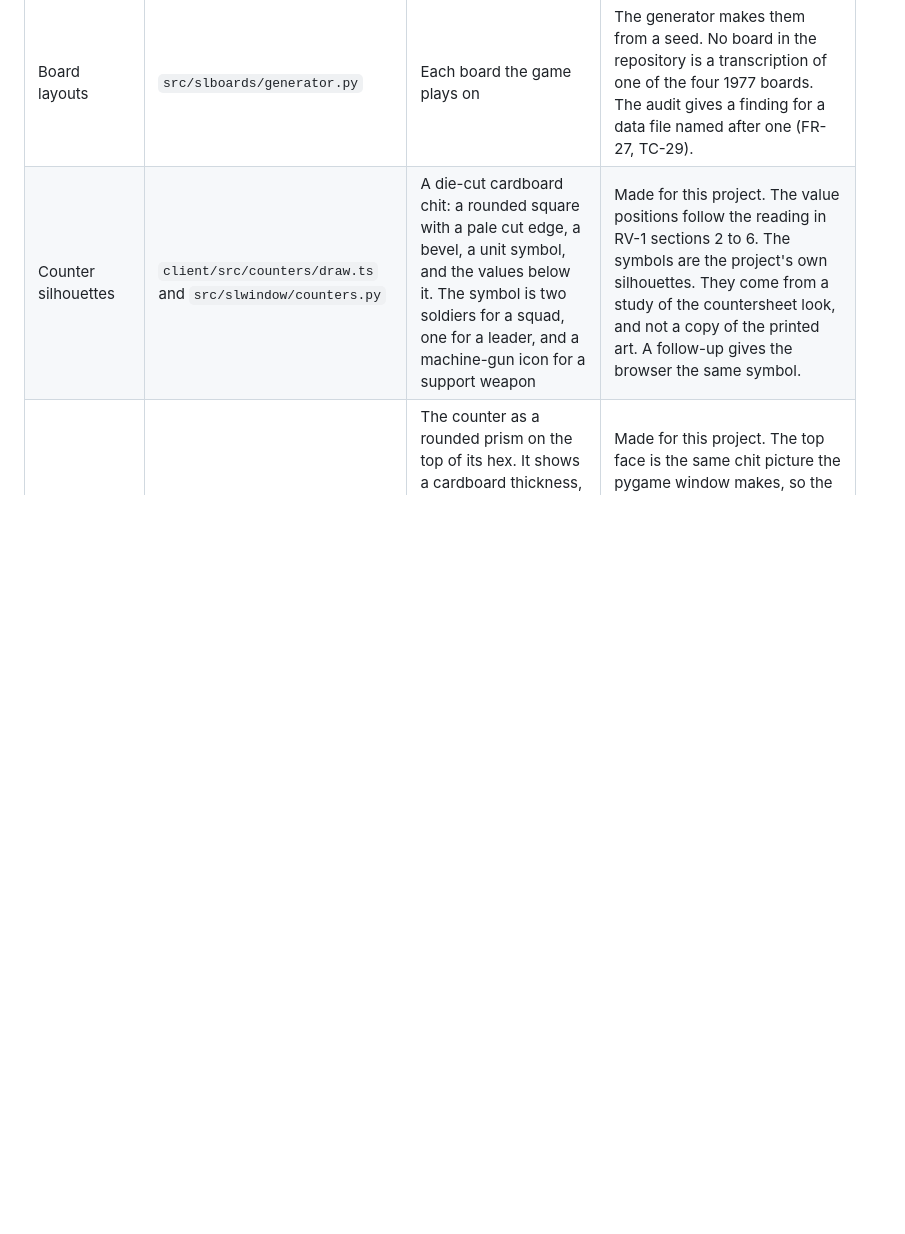
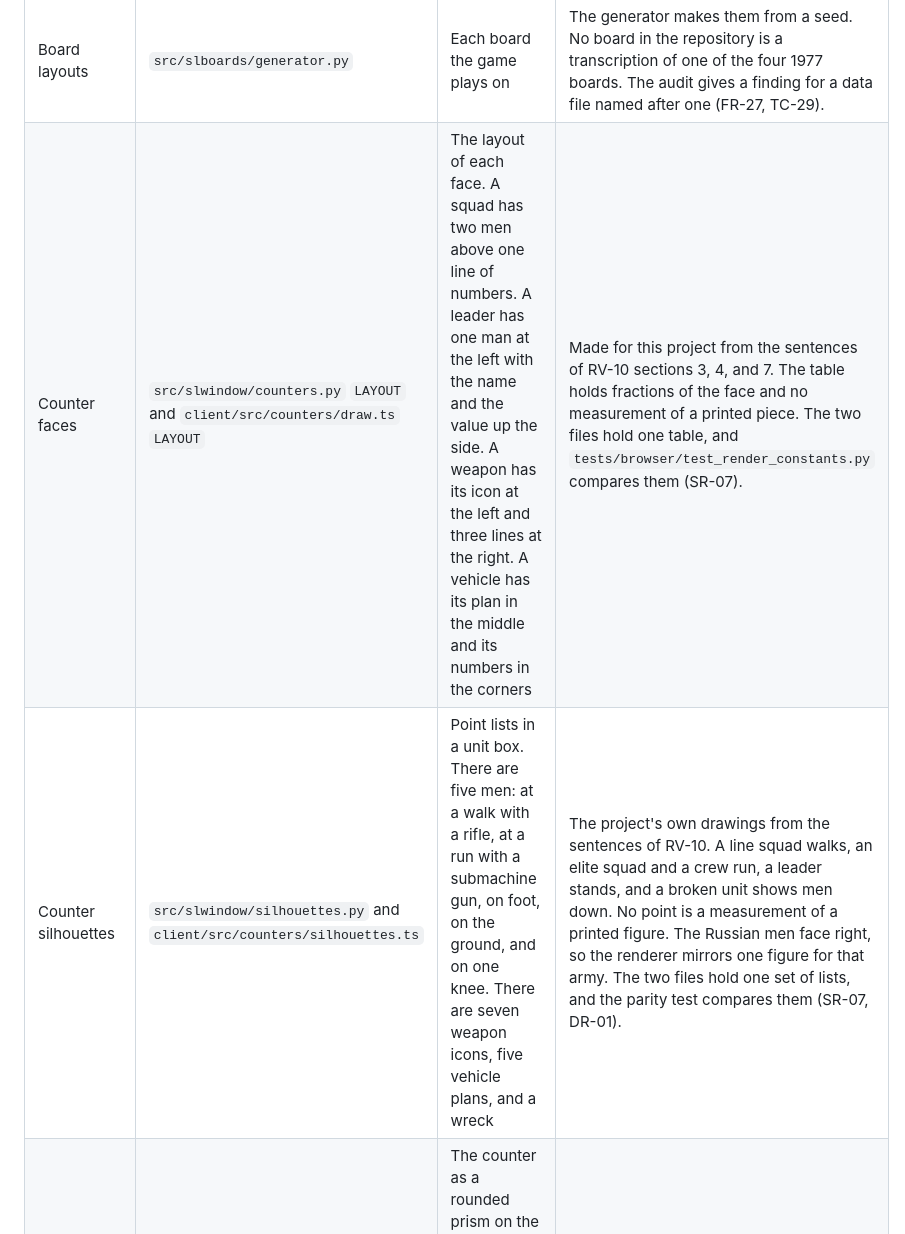
Before and after one commit to rondilley/Squad_Leader_Expeditionem, a Markdown page: docs/ASSET_PROVENANCE.md, the part around one of its changes. Rendered like a GitHub page; blank space fills up the shorter version.

```diff
--- a/docs/ASSET_PROVENANCE.md
+++ b/docs/ASSET_PROVENANCE.md
@@ -65,6 +71,7 @@ two hexes of a hexside make the same picture.
 | Hex grid, centre dots, and labels | `src/slwindow/render.py` `_outline`, `_centre_dot`, and `_label`, and `client/src/board/render.ts` | Thin lines, a pale dot at the centre of each hex, and the hex name above the dot | Rule 3.5 says that each hex has its grid coordinate. Rule 7.1 threads a line of sight from one centre dot to the next, so the dot is a fact of the rules. The position and the weight of the line are the project's own. |
 | Terrain polygons | `src/slboards/polygons.py` | Convex shapes on the integer lattice, one for each hex that blocks or decreases the line of sight | Written for this project, so that a line of sight can miss the trees in a hex. The shape set is small and hand written. |
 | Board layouts | `src/slboards/generator.py` | Each board the game plays on | The generator makes them from a seed. No board in the repository is a transcription of one of the four 1977 boards. The audit gives a finding for a data file named after one (FR-27, TC-29). |
-| Counter silhouettes | `client/src/counters/draw.ts` and `src/slwindow/counters.py` | A die-cut cardboard chit: a rounded square with a pale cut edge, a bevel, a unit symbol, and the values below it. The symbol is two soldiers for a squad, one for a leader, and a machine-gun icon for a support weapon | Made for this project. The value positions follow the reading in RV-1 sections 2 to 6. The symbols are the project's own silhouettes. They come from a study of the countersheet look, and not a copy of the printed art. A follow-up gives the browser the same symbol. |
+| Counter faces | `src/slwindow/counters.py` `LAYOUT` and `client/src/counters/draw.ts` `LAYOUT` | The layout of each face. A squad has two men above one line of numbers. A leader has one man at the left with the name and the value up the side. A weapon has its icon at the left and three lines at the right. A vehicle has its plan in the middle and its numbers in the corners | Made for this project from the sentences of RV-10 sections 3, 4, and 7. The table holds fractions of the face and no measurement of a printed piece. The two files hold one table, and `tests/browser/test_render_constants.py` compares them (SR-07). |
+| Counter silhouettes | `src/slwindow/silhouettes.py` and `client/src/counters/silhouettes.ts` | Point lists in a unit box. There are five men: at a walk with a rifle, at a run with a submachine gun, on foot, on the ground, and on one knee. There are seven weapon icons, five vehicle plans, and a wreck | The project's own drawings from the sentences of RV-10. A line squad walks, an elite squad and a crew run, a leader stands, and a broken unit shows men down. No point is a measurement of a printed figure. The Russian men face right, so the renderer mirrors one figure for that army. The two files hold one set of lists, and the parity test compares them (SR-07, DR-01). |
 | 3D counter | `src/slwindow3d/counters.py` | The counter as a rounded prism on the top of its hex. It shows a cardboard thickness, and the pale edge follows the rounded top. A stack is a messy pile: each counter leans some degrees and steps a small offset from its id | Made for this project. The top face is the same chit picture the pygame window makes, so the 3D piece and the 2D piece are the same. The lean and the offset come from the unit id and not from a generator, so a stack is the same in each session (SR-07, DR-01). |
 | Counter physical look | `src/slwindow/counters.py` `_chit` and `client/src/counters/draw.ts` `drawChit` | The thickness shadow, the cut cardboard edge, the top-left highlight and the bottom-right shade of the bevel, and the corner wear | A study of the owner's photographs of the 1977 pieces. The photographs are in `background/`, and git does not record them. They show that a piece is a die-cut chit with rounded corners, a thickness, and wear at the corners. Each wear mark comes from the unit id and not from a generator, so a counter is the same in each session (SR-07, DR-01). |
```
Also changed, not shown: other parts of docs/ASSET_PROVENANCE.md (+11 -4 lines), docs/images/board_city.png, docs/images/board_hills.png, docs/images/board_village.png, docs/images/window_armor_probe.png, 8 other files.
